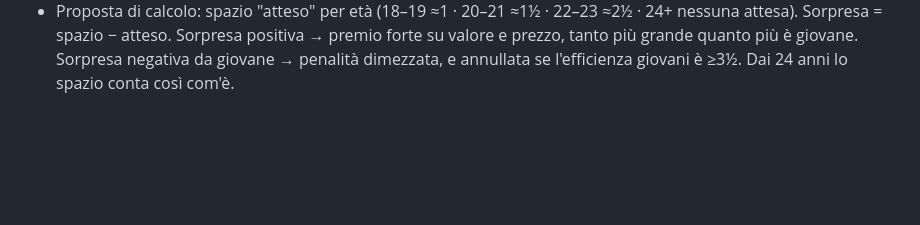
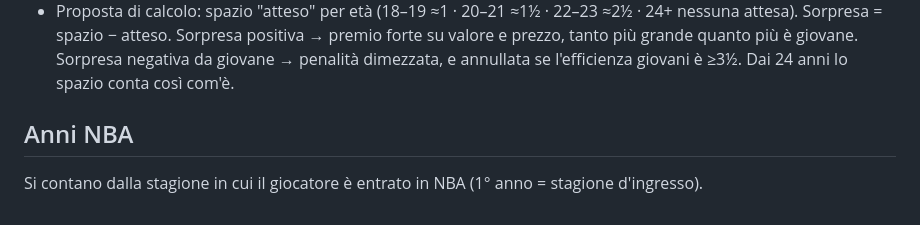
Before and after one commit to 2gzcr8rtk7-bot/Dynasty-league, a Markdown page: tools/CRITERI_VALORI.md, the part around the change. Drawn GitHub-style; blank space fills up the shorter version.

Commit message:
Criteri: anni NBA
Co-Authored-By: Claude Opus 5.5 <noreply@anthropic.com>
Claude-Session: https://claude.ai/code/session_01QMcoSEHoKcZUdBC96sm21k

```diff
--- a/tools/CRITERI_VALORI.md
+++ b/tools/CRITERI_VALORI.md
@@ -81,3 +81,6 @@ Interazione con età ed efficienza (26/10/2026):
   Sorpresa = spazio − atteso. Sorpresa positiva → premio forte su valore e prezzo, tanto più grande quanto più è giovane.
   Sorpresa negativa da giovane → penalità dimezzata, e annullata se l'efficienza giovani è ≥3½.
   Dai 24 anni lo spazio conta così com'è.
+
+## Anni NBA
+Si contano dalla stagione in cui il giocatore è entrato in NBA (1° anno = stagione d'ingresso).
```
